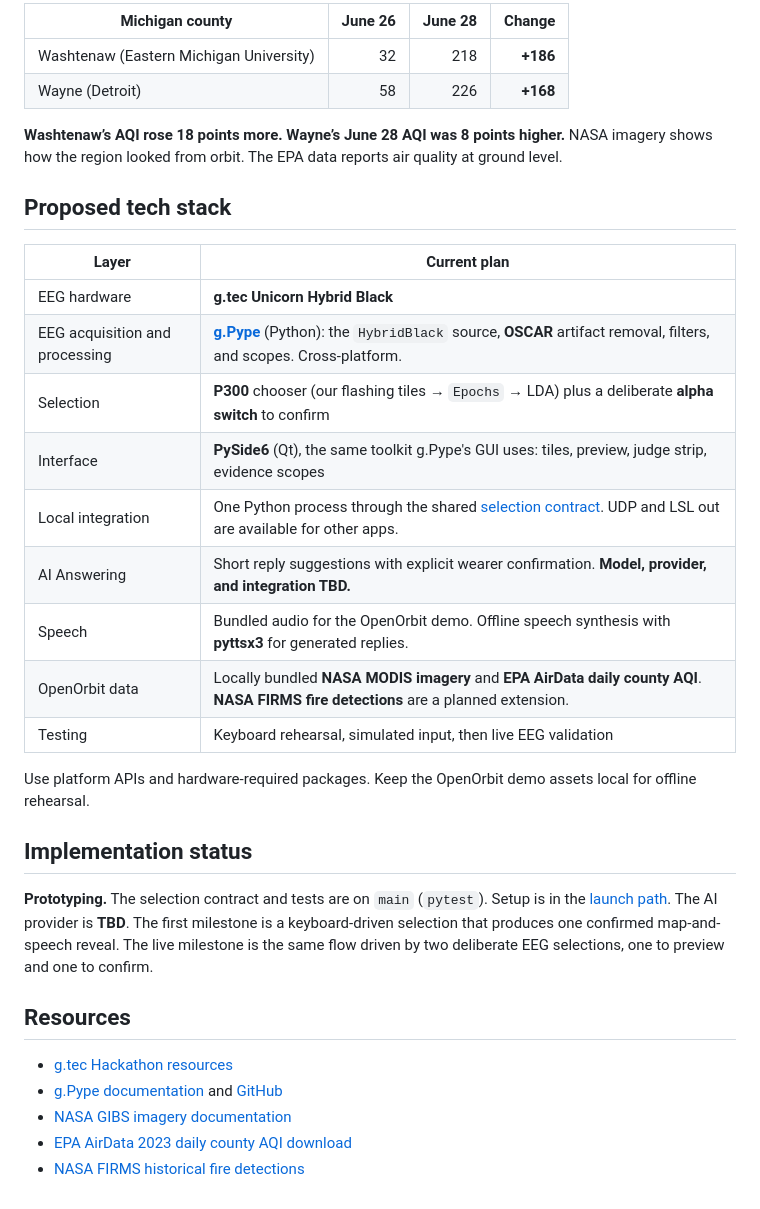
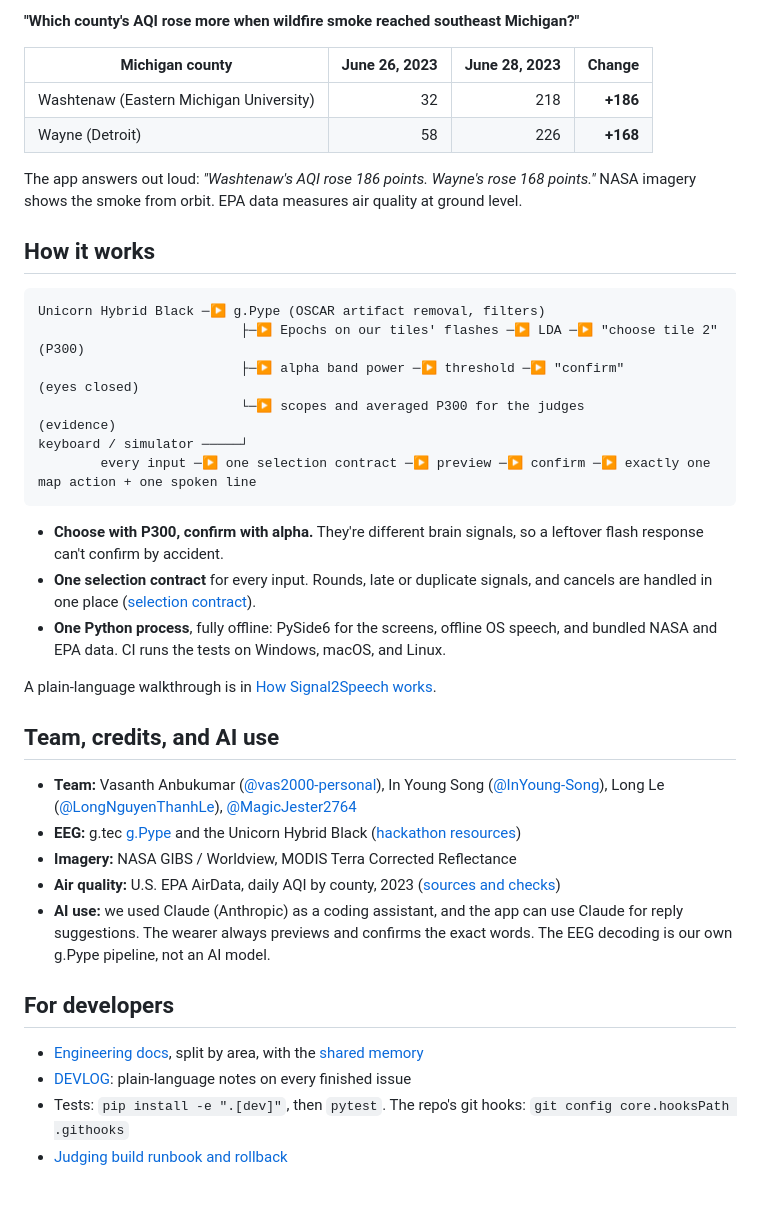
Before and after one commit to Order-of-the-Golden-Eagles/Signal2Speech, a Markdown page: README.md, the part around one of its changes. GitHub-like rendering.

````diff
--- a/README.md
+++ b/README.md
@@ -27,35 +45,41 @@ The wearer chooses **Compare counties** and confirms. OpenOrbit switches from th
 
-| Michigan county | June 26 | June 28 | Change |
+**"Which county's AQI rose more when wildfire smoke reached southeast Michigan?"**
+
+| Michigan county | June 26, 2023 | June 28, 2023 | Change |
 | --- | ---: | ---: | ---: |
 | Washtenaw (Eastern Michigan University) | 32 | 218 | **+186** |
 | Wayne (Detroit) | 58 | 226 | **+168** |
 
-**Washtenaw’s AQI rose 18 points more. Wayne’s June 28 AQI was 8 points higher.** NASA imagery shows how the region looked from orbit. The EPA data reports air quality at ground level.
+The app answers out loud: *"Washtenaw's AQI rose 186 points. Wayne's rose 168 points."* NASA imagery shows the smoke from orbit. EPA data measures air quality at ground level.
 
-## Proposed tech stack
+## How it works
 
-| Layer | Current plan |
-| --- | --- |
-| EEG hardware | **g.tec Unicorn Hybrid Black** |
-| EEG acquisition and processing | **[g.Pype](https://gpype.gtec.at)** (Python): the `HybridBlack` source, **OSCAR** artifact removal, filters, and scopes. Cross-platform. |
-| Selection | **P300** chooser (our flashing tiles → `Epochs` → LDA) plus a deliberate **alpha switch** to confirm |
-| Interface | **PySide6** (Qt), the same toolkit g.Pype's GUI uses: tiles, preview, judge strip, evidence scopes |
-| Local integration | One Python process through the shared [selection contract](docs/architecture/selection-contract.md). UDP and LSL out are available for other apps. |
-| AI Answering | Short reply suggestions with explicit wearer confirmation. **Model, provider, and integration TBD.** |
-| Speech | Bundled audio for the OpenOrbit demo. Offline speech synthesis with **pyttsx3** for generated replies. |
-| OpenOrbit data | Locally bundled **NASA MODIS imagery** and **EPA AirData daily county AQI**. **NASA FIRMS fire detections** are a planned extension. |
-| Testing | Keyboard rehearsal, simulated input, then live EEG validation |
+```
+Unicorn Hybrid Black ─▶ g.Pype (OSCAR artifact removal, filters)
+                          ├─▶ Epochs on our tiles' flashes ─▶ LDA ─▶ "choose tile 2"    (P300)
+                          ├─▶ alpha band power ─▶ threshold ─▶ "confirm"                (eyes closed)
+                          └─▶ scopes and averaged P300 for the judges                   (evidence)
+keyboard / simulator ─────┘
+        every input ─▶ one selection contract ─▶ preview ─▶ confirm ─▶ exactly one map action + one spoken line
+```
 
-Use platform APIs and hardware-required packages. Keep the OpenOrbit demo assets local for offline rehearsal.
+- **Choose with P300, confirm with alpha.** They're different brain signals, so a leftover flash response can't confirm by accident.
+- **One selection contract** for every input. Rounds, late or duplicate signals, and cancels are handled in one place ([selection contract](docs/architecture/selection-contract.md)).
+- **One Python process**, fully offline: PySide6 for the screens, offline OS speech, and bundled NASA and EPA data. CI runs the tests on Windows, macOS, and Linux.
 
-## Implementation status
+A plain-language walkthrough is in [How Signal2Speech works](docs/architecture/README.md).
 
-**Prototyping.** The selection contract and tests are on `main` (`pytest`). Setup is in the [launch path](docs/dev-setup-docs/README.md#python-and-gpype-launch-path-19). The AI provider is **TBD**. The first milestone is a keyboard-driven selection that produces one confirmed map-and-speech reveal. The live milestone is the same flow driven by two deliberate EEG selections, one to preview and one to confirm.
+## Team, credits, and AI use
 
-## Resources
+- **Team:** Vasanth Anbukumar ([@vas2000-personal](https://github.com/vas2000-personal)), In Young Song ([@InYoung-Song](https://github.com/InYoung-Song)), Long Le ([@LongNguyenThanhLe](https://github.com/LongNguyenThanhLe)), [@MagicJester2764](https://github.com/MagicJester2764)
+- **EEG:** g.tec [g.Pype](https://gpype.gtec.at) and the Unicorn Hybrid Black ([hackathon resources](https://github.com/unicorn-bi/Hackathon))
+- **Imagery:** NASA GIBS / Worldview, MODIS Terra Corrected Reflectance
+- **Air quality:** U.S. EPA AirData, daily AQI by county, 2023 ([sources and checks](data/openorbit/SOURCES.md))
+- **AI use:** we used Claude (Anthropic) as a coding assistant, and the app can use Claude for reply suggestions. The wearer always previews and confirms the exact words. The EEG decoding is our own g.Pype pipeline, not an AI model.
 
-- [g.tec Hackathon resources](https://github.com/unicorn-bi/Hackathon)
-- [g.Pype documentation](https://gpype.gtec.at) and [GitHub](https://github.com/gtec-medical-engineering/gpype)
-- [NASA GIBS imagery documentation](https://nasa-gibs.github.io/gibs-api-docs/access-basics/)
-- [EPA AirData 2023 daily county AQI download](https://aqs.epa.gov/aqsweb/airdata/daily_aqi_by_county_2023.zip)
-- [NASA FIRMS historical fire detections](https://firms.modaps.eosdis.nasa.gov/download/)
+## For developers
+
+- [Engineering docs](docs/README.md), split by area, with the [shared memory](docs/MEMORY.md)
+- [DEVLOG](DEVLOG.md): plain-language notes on every finished issue
+- Tests: `pip install -e ".[dev]"`, then `pytest`. The repo's git hooks: `git config core.hooksPath .githooks`
+- [Judging build runbook and rollback](docs/devops/judging-build.md)
````
Also changed, not shown: other parts of README.md (+31 -13 lines), DEVLOG.md (+7 -0 lines), docs/demo-submission/media/app-compare-reveal.jpg (added).
